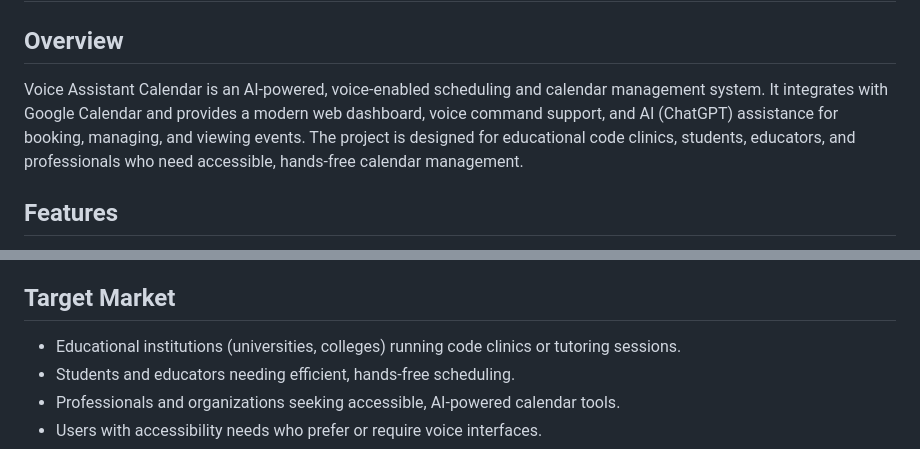
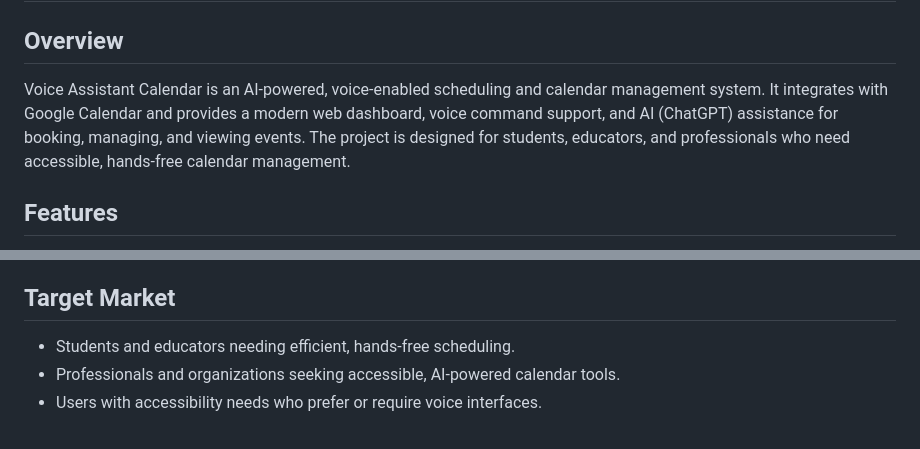
Before and after one commit to MLNdlovu/VOICE-ASSISSTANT-CALENDAR, a Markdown page: README.md, 2 parts joined by grey strips. GitHub-like rendering.

Commit message:
Update target market description in README.md
Removed 'educational code clinics' from the target market description.

```diff
--- a/README.md
+++ b/README.md
@@ -1,7 +1,7 @@
 # Voice Assistant Calendar
 
 ## Overview
-Voice Assistant Calendar is an AI-powered, voice-enabled scheduling and calendar management system. It integrates with Google Calendar and provides a modern web dashboard, voice command support, and AI (ChatGPT) assistance for booking, managing, and viewing events. The project is designed for educational code clinics, students, educators, and professionals who need accessible, hands-free calendar management.
+Voice Assistant Calendar is an AI-powered, voice-enabled scheduling and calendar management system. It integrates with Google Calendar and provides a modern web dashboard, voice command support, and AI (ChatGPT) assistance for booking, managing, and viewing events. The project is designed for students, educators, and professionals who need accessible, hands-free calendar management.
 
 ## Features
 - **Web Dashboard**: Modern Flask-based web app for managing events, bookings, and settings.
@@ -14,7 +14,6 @@ Voice Assistant Calendar is an AI-powered, voice-enabled scheduling and calendar
 - **Testing**: Pytest-based test suite for core features.
 
 ## Target Market
-- Educational institutions (universities, colleges) running code clinics or tutoring sessions.
 - Students and educators needing efficient, hands-free scheduling.
 - Professionals and organizations seeking accessible, AI-powered calendar tools.
 - Users with accessibility needs who prefer or require voice interfaces.
```
